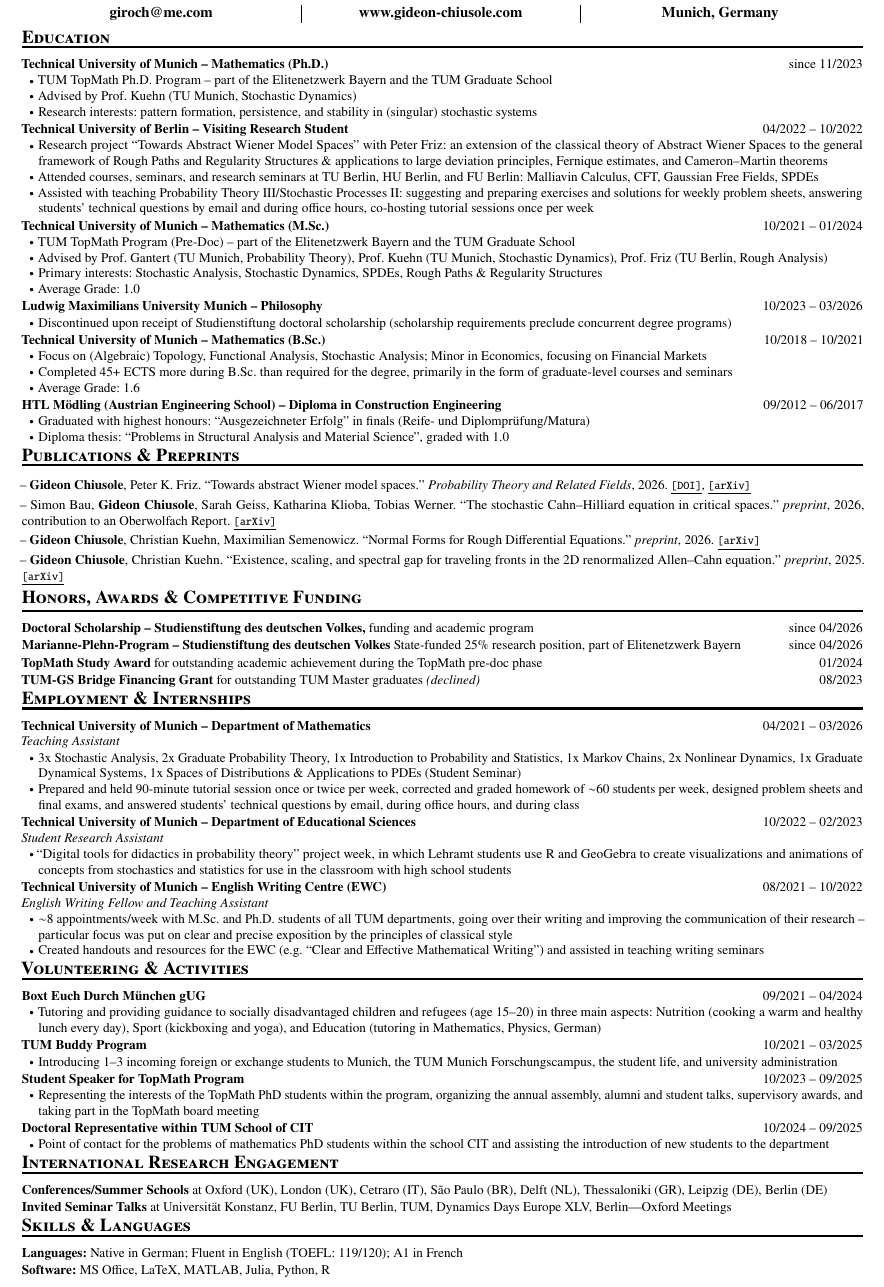
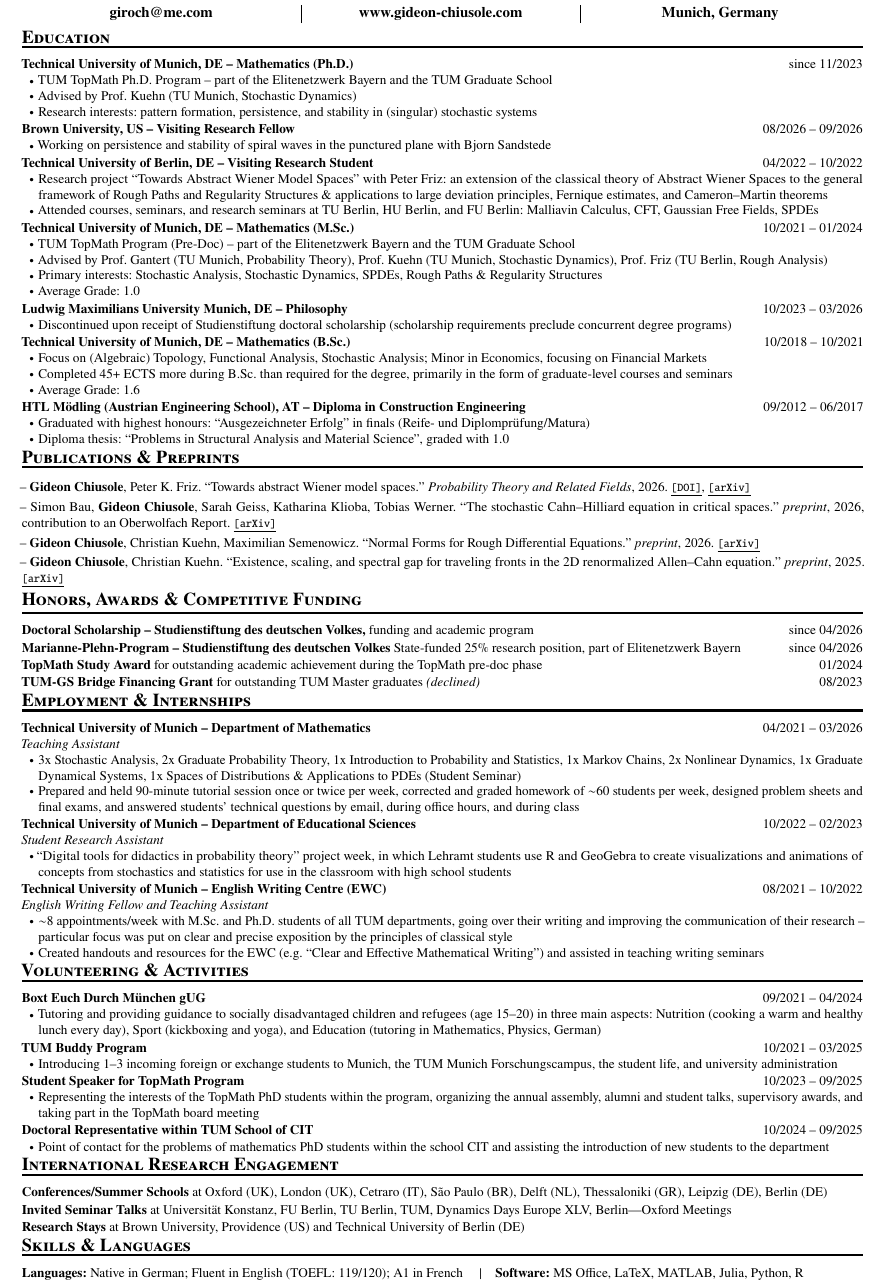
Before and after one commit to GChiusole/Website-2, a LaTeX CV (cv/cv-gideon-chiusole.tex): part of the page, cut so that both start at the same text. Compiled offline with pdfLaTeX.

Commit message:
added Brown VRF

```diff
--- a/cv/cv-gideon-chiusole.tex
+++ b/cv/cv-gideon-chiusole.tex
@@ -13,21 +13,25 @@
 % ===========================================================================
 \cvsection{Education}
 
-\cventry{Technical University of Munich -- Mathematics (Ph.D.)}{since 11/2023}
+\cventry{Technical University of Munich, DE -- Mathematics (Ph.D.)}{since 11/2023}
 \begin{cvitems}
   \item TUM TopMath Ph.D. Program -- part of the Elitenetzwerk Bayern and the TUM Graduate School
   \item Advised by Prof.\ Kuehn (TU Munich, Stochastic Dynamics)
   \item Research interests: pattern formation, persistence, and stability in (singular) stochastic systems
 \end{cvitems}
 
-\cventry{Technical University of Berlin -- Visiting Research Student}{04/2022 -- 10/2022}
+\cventry{Brown University, US -- Visiting Research Fellow}{08/2026 -- 09/2026}
+\begin{cvitems}
+  \item Working on persistence and stability of spiral waves in the punctured plane with Bjorn Sandstede
+\end{cvitems}
+
+\cventry{Technical University of Berlin, DE -- Visiting Research Student}{04/2022 -- 10/2022}
 \begin{cvitems}
   \item Research project ``Towards Abstract Wiener Model Spaces'' with Peter Friz: an extension of the classical theory of Abstract Wiener Spaces to the general framework of Rough Paths and Regularity Structures \& applications to large deviation principles, Fernique estimates, and Cameron--Martin theorems
   \item Attended courses, seminars, and research seminars at TU Berlin, HU Berlin, and FU Berlin: Malliavin Calculus, CFT, Gaussian Free Fields, SPDEs
-  \item Assisted with teaching Probability Theory III/Stochastic Processes II: suggesting and preparing exercises and solutions for weekly problem sheets, answering students' technical questions by email and during office hours, co-hosting tutorial sessions once per week
 \end{cvitems}
 
-\cventry{Technical University of Munich -- Mathematics (M.Sc.)}{10/2021 -- 01/2024}
+\cventry{Technical University of Munich, DE -- Mathematics (M.Sc.)}{10/2021 -- 01/2024}
 \begin{cvitems}
   \item TUM TopMath Program (Pre-Doc) -- part of the Elitenetzwerk Bayern and the TUM Graduate School
   \item Advised by Prof.\ Gantert (TU Munich, Probability Theory), Prof.\ Kuehn (TU Munich, Stochastic Dynamics), Prof.\ Friz (TU Berlin, Rough Analysis)
@@ -35,19 +39,19 @@
   \item Average Grade: 1.0
 \end{cvitems}
 
-\cventry{Ludwig Maximilians University Munich -- Philosophy}{10/2023 -- 03/2026}
+\cventry{Ludwig Maximilians University Munich, DE -- Philosophy}{10/2023 -- 03/2026}
 \begin{cvitems}
   \item Discontinued upon receipt of Studienstiftung doctoral scholarship (scholarship requirements preclude concurrent degree programs)
 \end{cvitems}
 
-\cventry{Technical University of Munich -- Mathematics (B.Sc.)}{10/2018 -- 10/2021}
+\cventry{Technical University of Munich, DE -- Mathematics (B.Sc.)}{10/2018 -- 10/2021}
 \begin{cvitems}
   \item Focus on (Algebraic) Topology, Functional Analysis, Stochastic Analysis; Minor in Economics, focusing on Financial Markets
   \item Completed 45+ ECTS more during B.Sc.\ than required for the degree, primarily in the form of graduate-level courses and seminars
   \item Average Grade: 1.6
 \end{cvitems}
 
-\cventry{HTL Mödling (Austrian Engineering School) -- Diploma in Construction Engineering}{09/2012 -- 06/2017}
+\cventry{HTL Mödling (Austrian Engineering School), AT -- Diploma in Construction Engineering}{09/2012 -- 06/2017}
 \begin{cvitems}
   \item Graduated with highest honours: ``Ausgezeichneter Erfolg'' in finals (Reife- und Diplomprüfung/Matura)
   \item Diploma thesis: ``Problems in Structural Analysis and Material Science'', graded with 1.0
@@ -124,11 +128,11 @@
 
 \cvline{\textbf{Conferences/Summer Schools} at Oxford (UK), London (UK), Cetraro (IT), São Paulo (BR), Delft (NL), Thessaloniki (GR), Leipzig (DE), Berlin (DE)}{}
 \cvline{\textbf{Invited Seminar Talks} at Universität Konstanz, FU Berlin, TU Berlin, TUM, Dynamics Days Europe XLV, Berlin---Oxford Meetings}{}
+\cvline{\textbf{Research Stays} at Brown University, Providence (US) and Technical University of Berlin (DE)}{}
 
 % ===========================================================================
 \cvsection{Skills \& Languages}
 
-\cvline{\textbf{Languages:} Native in German; Fluent in English (TOEFL: 119/120); A1 in French}{}
-\cvline{\textbf{Software:} MS Office, LaTeX, MATLAB, Julia, Python, R}{}
+\cvline{\textbf{Languages:} Native in German; Fluent in English (TOEFL: 119/120); A1 in French \quad\textbar\quad \textbf{Software:} MS Office, LaTeX, MATLAB, Julia, Python, R}{}
 
 \end{document}
```
Also changed, not shown: assets/cv-gideon-chiusole.pdf, 1 other file.
